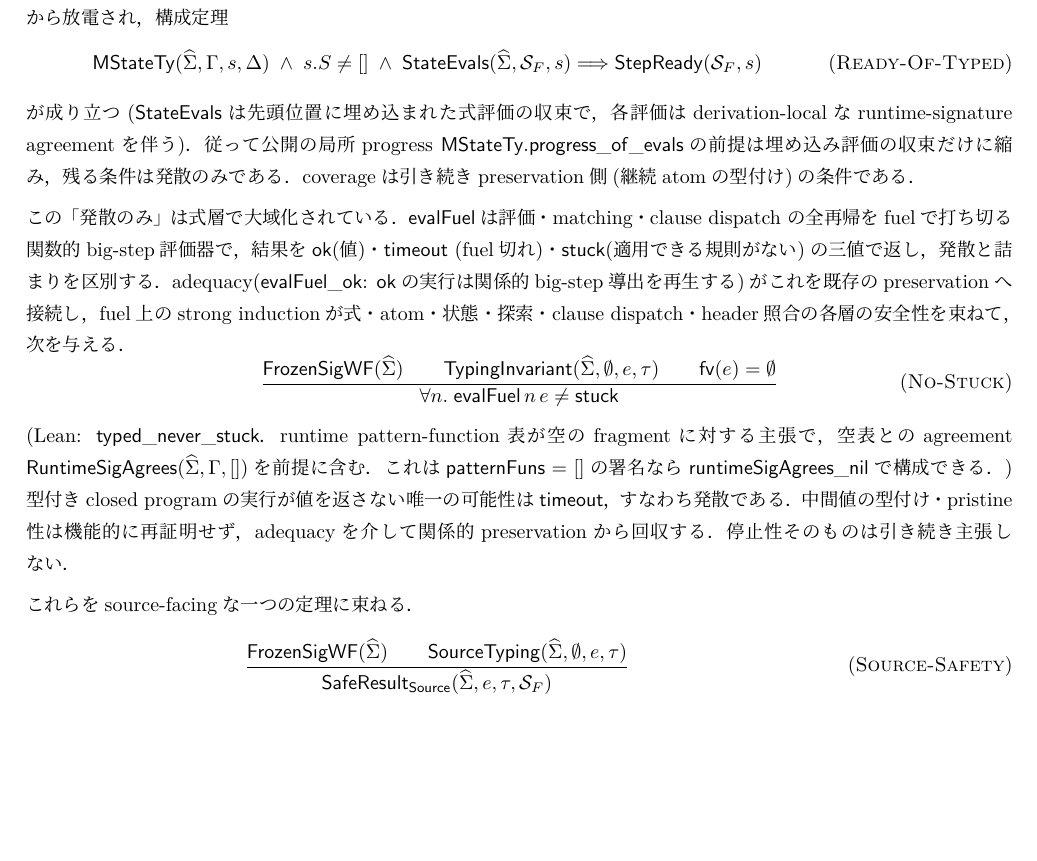
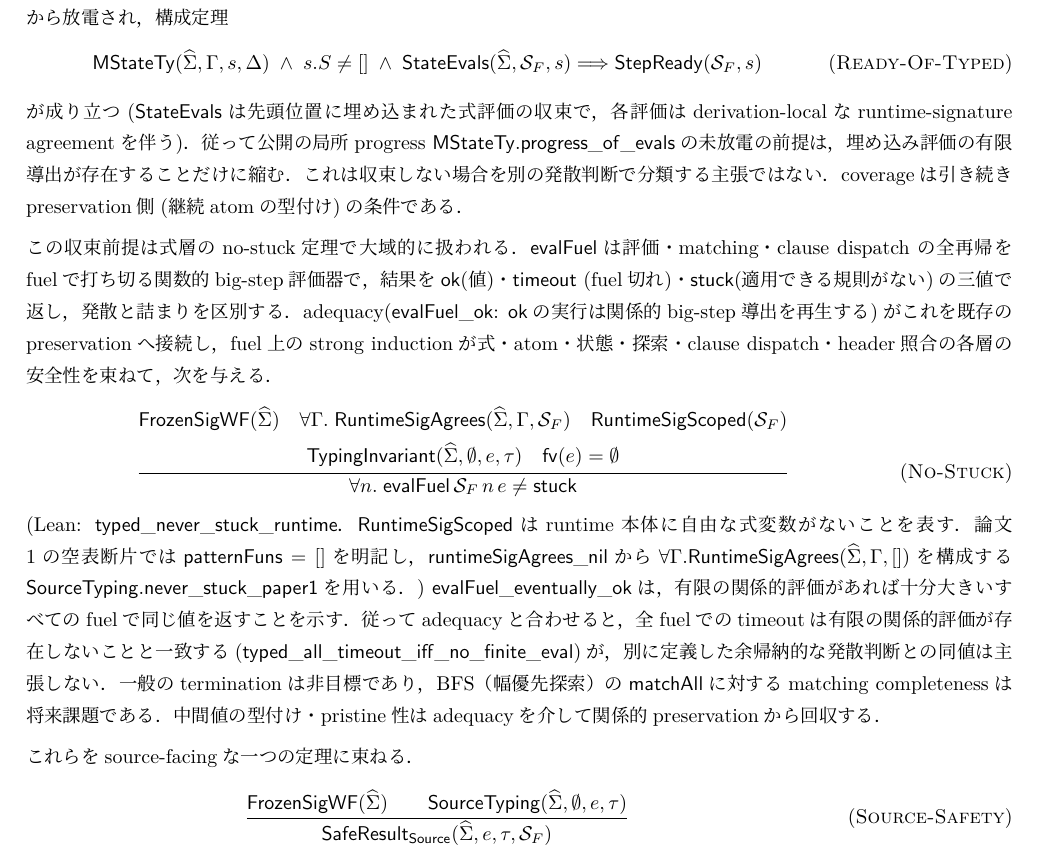
Before and after one commit to egison/type-pm-mech, a LaTeX document (tex/main.tex, which reads tex/sections/metatheory.tex): part of page 19 of 21, cut so that both start at the same text, the shorter picture padded with empty space. The pictures show the PDF file tex/type-pm-mech.pdf that the author committed with the source.

Commit message:
Generalize evaluator safety to pattern functions

```diff
--- a/tex/sections/metatheory.tex
+++ b/tex/sections/metatheory.tex
@@ -211,10 +211,11 @@ s.S \neq []
 \]
 が成り立つ($\mathsf{StateEvals}$は先頭位置に埋め込まれた式評価の収束で，各評価は
 derivation-localなruntime-signature agreementを伴う)．従って公開の局所progress
-$\mathsf{MStateTy.progress\_of\_evals}$の前提は埋め込み評価の収束だけに縮み，残る条件は
-発散のみである．coverageは引き続きpreservation側(継続atomの型付け)の条件である．
+$\mathsf{MStateTy.progress\_of\_evals}$の未放電の前提は，埋め込み評価の有限導出が存在する
+ことだけに縮む．これは収束しない場合を別の発散判断で分類する主張ではない．coverageは
+引き続きpreservation側(継続atomの型付け)の条件である．
 
-この「発散のみ」は式層で大域化されている．$\mathsf{evalFuel}$は評価・matching・clause dispatch
+この収束前提は式層のno-stuck定理で大域的に扱われる．$\mathsf{evalFuel}$は評価・matching・clause dispatch
 の全再帰をfuelで打ち切る関数的big-step評価器で，結果を$\mathsf{ok}$(値)・$\mathsf{timeout}$
 (fuel切れ)・$\mathsf{stuck}$(適用できる規則がない)の三値で返し，発散と詰まりを区別する．
 adequacy($\mathsf{evalFuel\_ok}$: $\mathsf{ok}$の実行は関係的big-step導出を再生する)が
@@ -222,5 +223,5 @@ adequacy($\mathsf{evalFuel\_ok}$: $\mathsf{ok}$の実行は関係的big-step導
 clause dispatch・header照合の各層の安全性を束ねて，次を与える．
 \[
 \frac{
+  \begin{gathered}
   \mathsf{FrozenSigWF}(\Sighat)
-  \qquad
@@ -227 +231,2 @@ clause dispatch・header照合の各層の安全性を束ねて，次を与え
+  \mathsf{RuntimeSigScoped}(\mathcal S_F)\\
   \mathsf{TypingInvariant}(\Sighat,\emptyset,e,\tau)
@@ -230,14 +236,21 @@ clause dispatch・header照合の各層の安全性を束ねて，次を与え
 }{
-  \forall n.\; \mathsf{evalFuel}\,n\,e \neq \mathsf{stuck}
+  \forall n.\; \mathsf{evalFuel}\,\mathcal S_F\,n\,e \neq \mathsf{stuck}
 }
 \tag{\textsc{No-Stuck}}
 \]
-(Lean: $\mathsf{typed\_never\_stuck}$．runtime pattern-function表が空のfragmentに対する
-主張で，空表とのagreement $\mathsf{RuntimeSigAgrees}(\Sighat,\Gamma,[])$を前提に含む．
-これは$\mathsf{patternFuns}=[]$の署名なら$\mathsf{runtimeSigAgrees\_nil}$で構成できる．)
-型付きclosed programの実行が値を返さない唯一の可能性は$\mathsf{timeout}$，すなわち発散で
-ある．中間値の型付け・pristine性は機能的に再証明せず，adequacyを介して関係的preservationから
-回収する．停止性そのものは引き続き主張しない．
+(Lean: $\mathsf{typed\_never\_stuck\_runtime}$．$\mathsf{RuntimeSigScoped}$はruntime本体に
+自由な式変数がないことを表す．論文1の空表断片では$\mathsf{patternFuns}=[]$を明記し，
+$\mathsf{runtimeSigAgrees\_nil}$から
+$\forall\Gamma.\mathsf{RuntimeSigAgrees}(\Sighat,\Gamma,[])$を構成する
+$\mathsf{SourceTyping.never\_stuck\_paper1}$を用いる．)
+$\mathsf{evalFuel\_eventually\_ok}$は，有限の関係的評価があれば十分大きいすべてのfuelで
+同じ値を返すことを示す．従ってadequacyと合わせると，全fuelでのtimeoutは有限の関係的
+評価が存在しないことと一致する
+($\mathsf{typed\_all\_timeout\_iff\_no\_finite\_eval}$)が，別に定義した余帰納的な
+発散判断との同値は主張しない．
+一般のterminationは非目標であり，BFS（幅優先探索）の$\mathsf{matchAll}$に対するmatching
+completenessは将来課題である．中間値の型付け・pristine性はadequacyを介して関係的
+preservationから回収する．
 
 これらをsource-facingな一つの定理に束ねる．
 \[
```
Also changed, not shown: docs/details.md (+23 -9 lines), README.md, tex/type-pm-mech.pdf, tex/sections/metatheory.tex (6 more changed lines), 13 other files.
